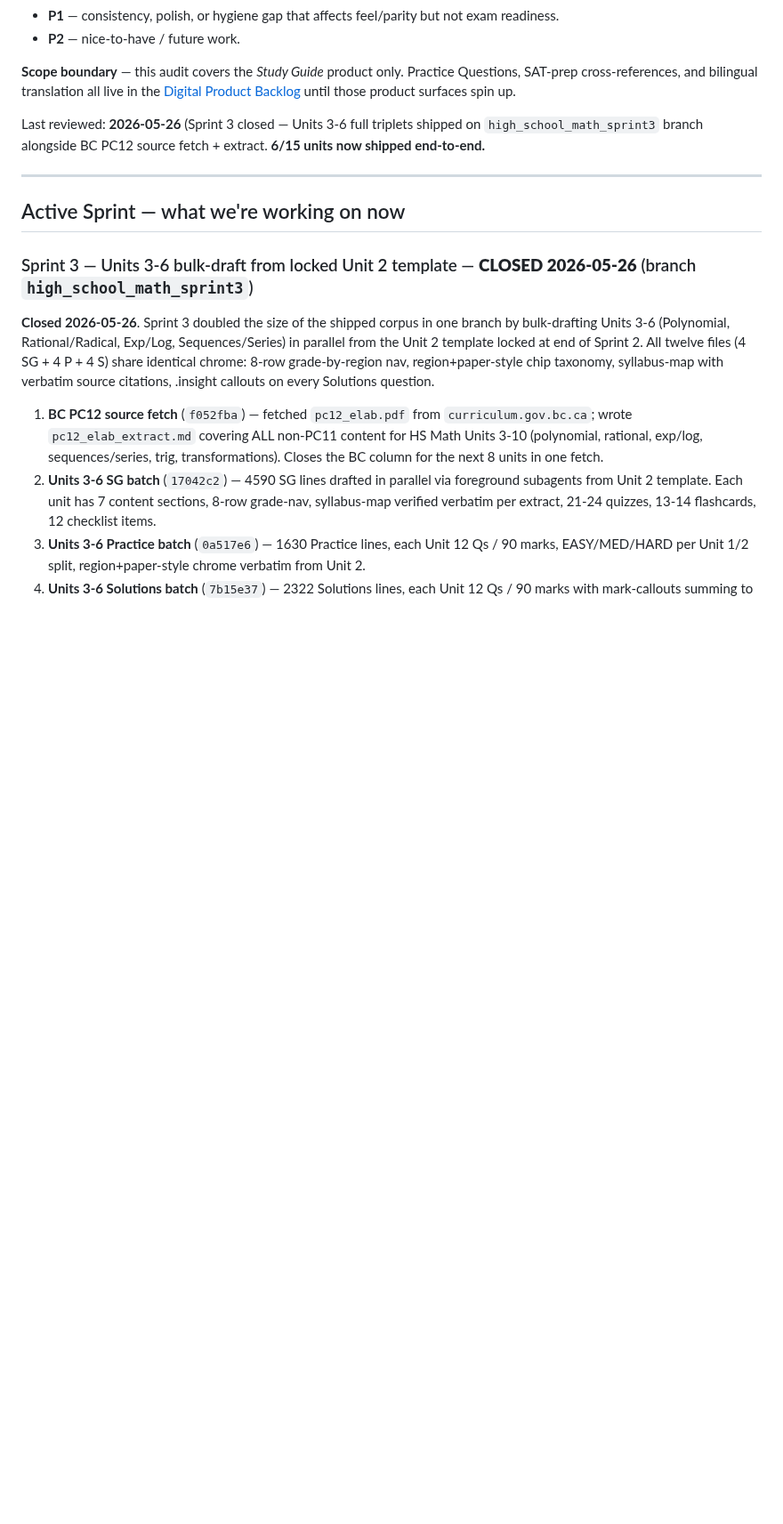
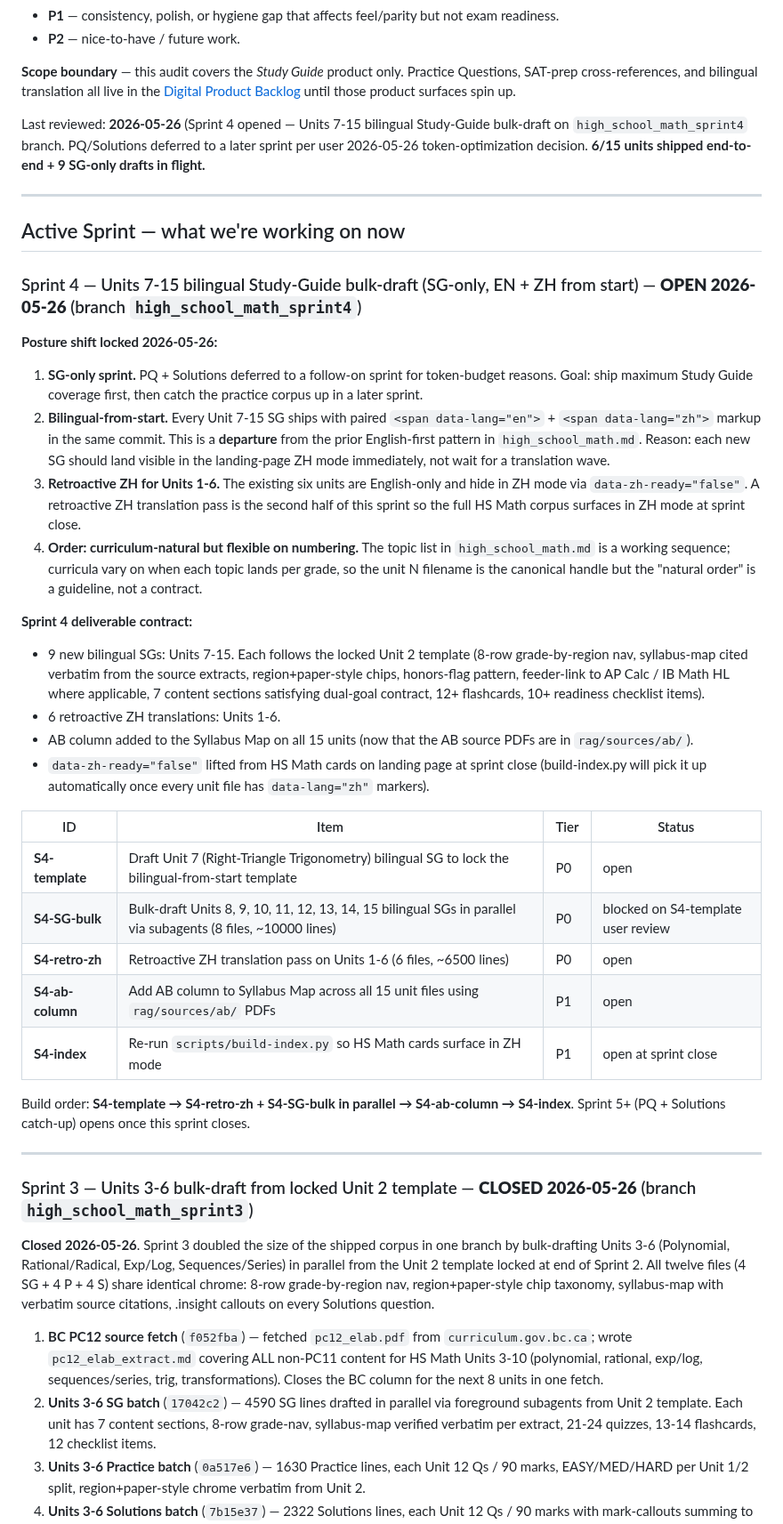
Before and after one commit to AlexLiu2233/dingrui-products, a Markdown page: High School Math/AUDIT.md, the part around the change. Shown at 89% size. Rendered like a GitHub page; blank space fills up the shorter version.

Commit message:
HS Math AUDIT: open Sprint 4 — Units 7-15 bilingual SG bulk-draft
Posture shift locked 2026-05-26 (user decision):

1. SG-only sprint. PQ + Solutions deferred to a follow-on sprint
   for token-budget reasons. Goal: maximum Study Guide coverage
   first, then catch the practice corpus up later.
2. Bilingual-from-start. Every Unit 7-15 SG ships with paired
   <span data-lang="en"> + <span data-lang="zh"> markup in the
   same commit. Departs from the prior English-first pattern in
   high_school_math.md; reason given: each new SG should land
   visible in the landing-page ZH mode immediately, not wait for
   a translation wave.
3. Retroactive ZH for Units 1-6. The existing six units are
   English-only and currently hide in ZH mode via
   data-zh-ready="false". A retroactive translation pass is the
   second half of this sprint so the full HS Math corpus surfaces
   in ZH mode at sprint close.
4. Order: curriculum-natural but flexible on numbering.

Build order: S4-template (Unit 7 first to lock the bilingual
template) → S4-retro-zh + S4-SG-bulk in parallel → S4-ab-column
→ S4-index. Sprint 5+ (PQ + Solutions catch-up) opens once this
sprint closes.

Co-Authored-By: Claude Opus 4.7 (1M context) <noreply@anthropic.com>

```diff
--- a/High School Math/AUDIT.md
+++ b/High School Math/AUDIT.md
@@ -25,13 +25,67 @@ Practice Questions, SAT-prep cross-references, and bilingual translation
 all live in the [Digital Product Backlog](#digital-product-backlog) until
 those product surfaces spin up.
 
-Last reviewed: **2026-05-26** (Sprint 3 closed — Units 3-6 full triplets
-shipped on `high_school_math_sprint3` branch alongside BC PC12 source
-fetch + extract. **6/15 units now shipped end-to-end.**
+Last reviewed: **2026-05-26** (Sprint 4 opened — Units 7-15 bilingual
+Study-Guide bulk-draft on `high_school_math_sprint4` branch.
+PQ/Solutions deferred to a later sprint per user 2026-05-26
+token-optimization decision. **6/15 units shipped end-to-end + 9
+SG-only drafts in flight.**
 
 ---
 
 ## Active Sprint — what we're working on now
+
+### Sprint 4 — Units 7-15 bilingual Study-Guide bulk-draft (SG-only, EN + ZH from start) — **OPEN 2026-05-26** (branch `high_school_math_sprint4`)
+
+**Posture shift locked 2026-05-26:**
+
+1. **SG-only sprint.** PQ + Solutions deferred to a follow-on sprint
+   for token-budget reasons. Goal: ship maximum Study Guide coverage
+   first, then catch the practice corpus up in a later sprint.
+2. **Bilingual-from-start.** Every Unit 7-15 SG ships with paired
+   `<span data-lang="en">` + `<span data-lang="zh">` markup in the
+   same commit. This is a **departure** from the prior English-first
+   pattern in `high_school_math.md`. Reason: each new SG should land
+   visible in the landing-page ZH mode immediately, not wait for a
+   translation wave.
+3. **Retroactive ZH for Units 1-6.** The existing six units are
+   English-only and hide in ZH mode via `data-zh-ready="false"`. A
+   retroactive ZH translation pass is the second half of this sprint
+   so the full HS Math corpus surfaces in ZH mode at sprint close.
+4. **Order: curriculum-natural but flexible on numbering.** The
+   topic list in `high_school_math.md` is a working sequence;
+   curricula vary on when each topic lands per grade, so the unit
+   N filename is the canonical handle but the "natural order" is a
+   guideline, not a contract.
+
+**Sprint 4 deliverable contract:**
+
+- 9 new bilingual SGs: Units 7-15. Each follows the locked Unit 2
+  template (8-row grade-by-region nav, syllabus-map cited verbatim
+  from the source extracts, region+paper-style chips, honors-flag
+  pattern, feeder-link to AP Calc / IB Math HL where applicable, 7
+  content sections satisfying dual-goal contract, 12+ flashcards,
+  10+ readiness checklist items).
+- 6 retroactive ZH translations: Units 1-6.
+- AB column added to the Syllabus Map on all 15 units (now that the
+  AB source PDFs are in `rag/sources/ab/`).
+- `data-zh-ready="false"` lifted from HS Math cards on landing page
+  at sprint close (build-index.py will pick it up automatically once
+  every unit file has `data-lang="zh"` markers).
+
+| ID | Item | Tier | Status |
+|---|---|---|---|
+| **S4-template** | Draft Unit 7 (Right-Triangle Trigonometry) bilingual SG to lock the bilingual-from-start template | P0 | open |
+| **S4-SG-bulk** | Bulk-draft Units 8, 9, 10, 11, 12, 13, 14, 15 bilingual SGs in parallel via subagents (8 files, ~10000 lines) | P0 | blocked on S4-template user review |
+| **S4-retro-zh** | Retroactive ZH translation pass on Units 1-6 (6 files, ~6500 lines) | P0 | open |
+| **S4-ab-column** | Add AB column to Syllabus Map across all 15 unit files using `rag/sources/ab/` PDFs | P1 | open |
+| **S4-index** | Re-run `scripts/build-index.py` so HS Math cards surface in ZH mode | P1 | open at sprint close |
+
+Build order: **S4-template → S4-retro-zh + S4-SG-bulk in parallel →
+S4-ab-column → S4-index**. Sprint 5+ (PQ + Solutions catch-up) opens
+once this sprint closes.
+
+---
 
 ### Sprint 3 — Units 3-6 bulk-draft from locked Unit 2 template — **CLOSED 2026-05-26** (branch `high_school_math_sprint3`)
 
```
